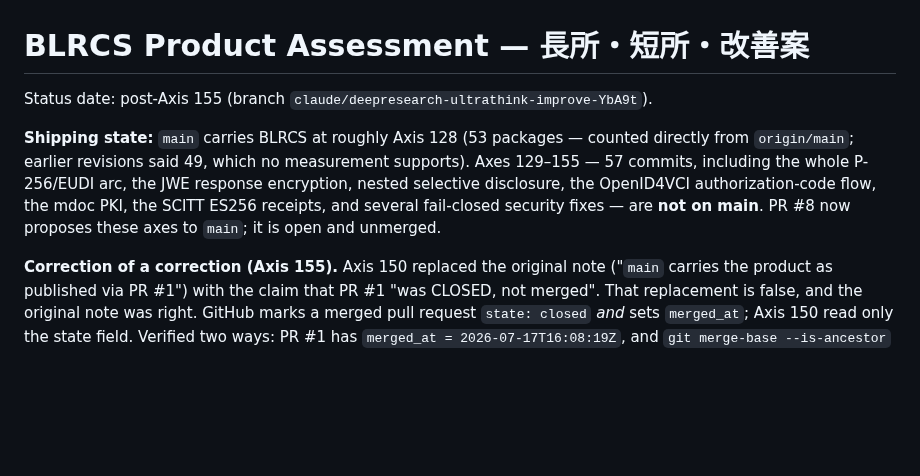
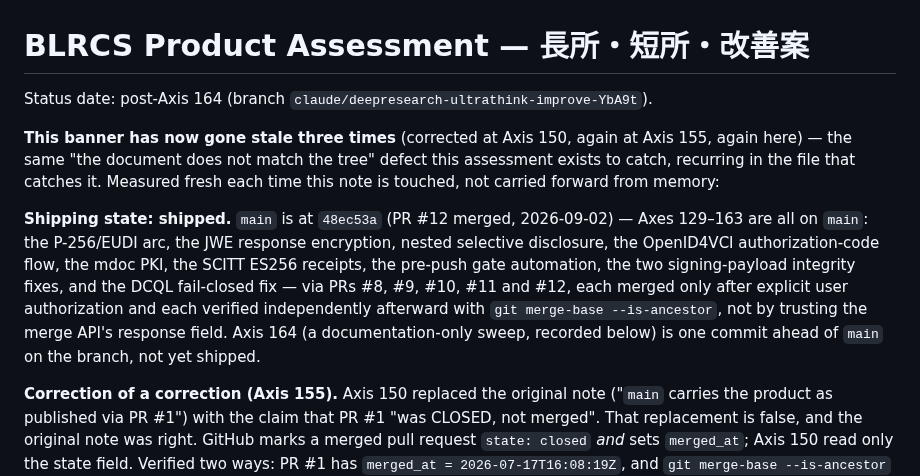
Before and after one commit to shizukutanaka/BLNCS, a Markdown page: blrcs/docs/PRODUCT_ASSESSMENT.md, the part around the change. Rendered like a GitHub page; blank space fills up the shorter version.

Commit message:
docs: correct the stale shipping-state banner in the assessment
The banner said PR #8 was open and unmerged and that main sat at roughly
Axis 128. PRs #8-#12 have all merged; main is at Axis 163. Third
recurrence of the same stale banner (Axes 150, 155, now), recorded as
such in the document itself.

Co-Authored-By: Claude Sonnet 5.5 <noreply@anthropic.com>
Claude-Session: https://claude.ai/code/session_01Wqro1c11kHdta47zUKUr2h

```diff
--- a/blrcs/docs/PRODUCT_ASSESSMENT.md
+++ b/blrcs/docs/PRODUCT_ASSESSMENT.md
@@ -1,15 +1,22 @@
 # BLRCS Product Assessment — 長所・短所・改善案
 
-Status date: post-Axis 155 (branch `claude/deepresearch-ultrathink-improve-YbA9t`).
+Status date: post-Axis 164 (branch `claude/deepresearch-ultrathink-improve-YbA9t`).
 
-**Shipping state:** `main` carries BLRCS at roughly Axis 128 (53 packages —
-counted directly from `origin/main`; earlier revisions said 49, which no
-measurement supports).
-Axes 129–155 — 57 commits, including the whole P-256/EUDI arc, the JWE
+**This banner has now gone stale three times** (corrected at Axis 150, again at
+Axis 155, again here) — the same "the document does not match the tree"
+defect this assessment exists to catch, recurring in the file that catches it.
+Measured fresh each time this note is touched, not carried forward from memory:
+
+**Shipping state: shipped.** `main` is at `48ec53a` (PR #12 merged,
+2026-09-02) — Axes 129–163 are all on `main`: the P-256/EUDI arc, the JWE
 response encryption, nested selective disclosure, the OpenID4VCI
-authorization-code flow, the mdoc PKI, the SCITT ES256 receipts, and several
-fail-closed security fixes — are **not on main**. PR #8 now proposes these axes
-to `main`; it is open and unmerged.
+authorization-code flow, the mdoc PKI, the SCITT ES256 receipts, the pre-push
+gate automation, the two signing-payload integrity fixes, and the DCQL
+fail-closed fix — via PRs #8, #9, #10, #11 and #12, each merged only after
+explicit user authorization and each verified independently afterward with
+`git merge-base --is-ancestor`, not by trusting the merge API's response field.
+Axis 164 (a documentation-only sweep, recorded below) is one commit ahead of
+`main` on the branch, not yet shipped.
 
 **Correction of a correction (Axis 155).** Axis 150 replaced the original note
 ("`main` carries the product as published via PR #1") with the claim that PR #1
```
